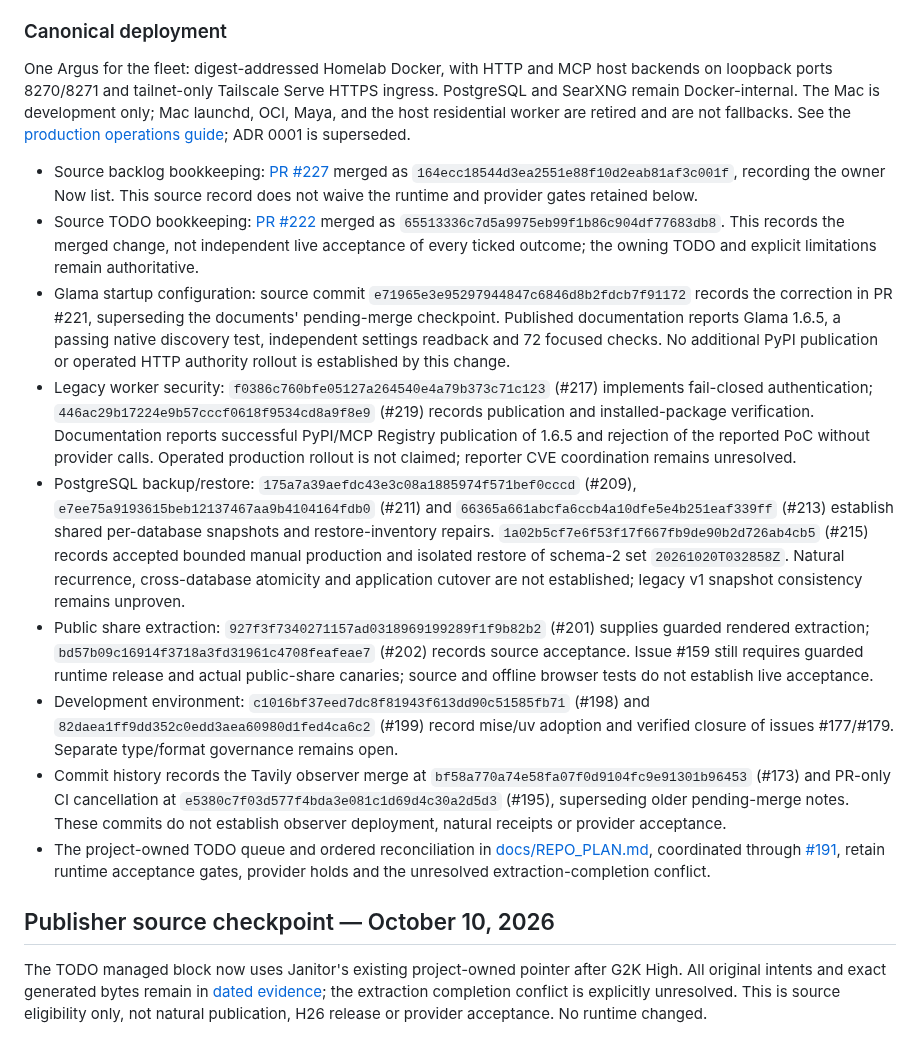
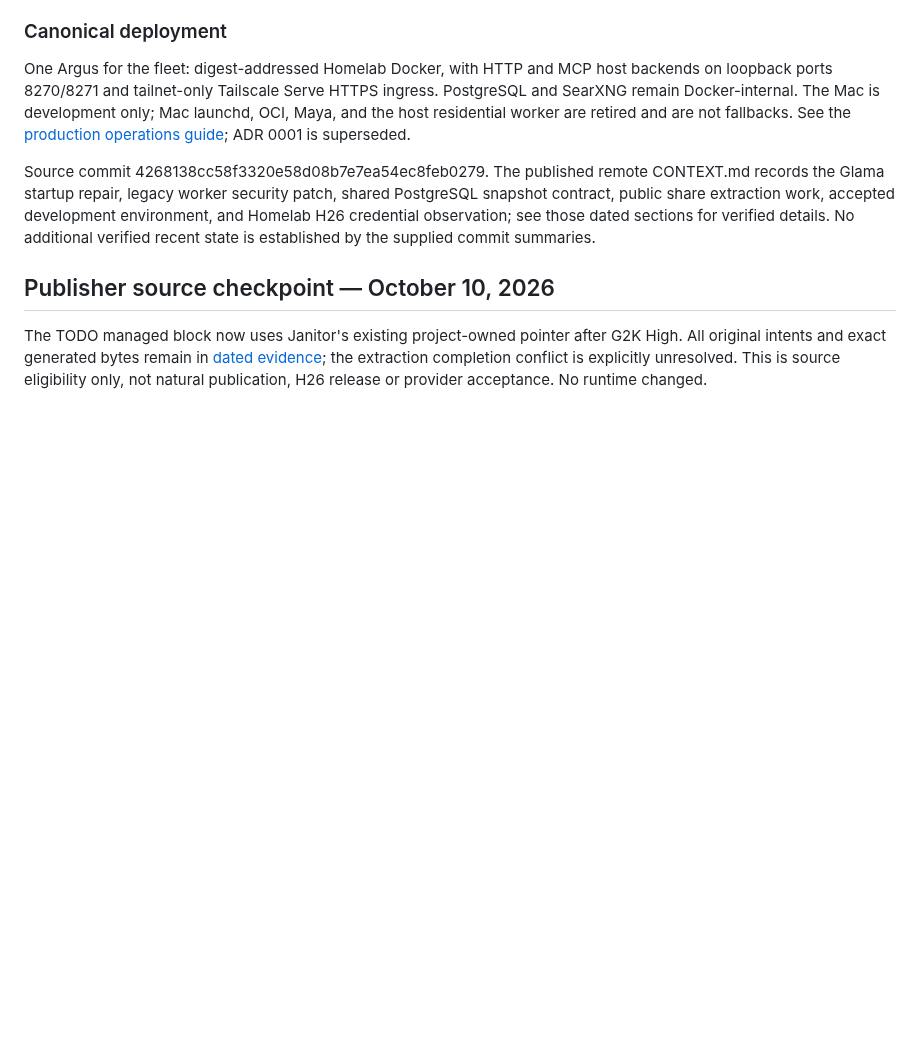
Before and after one commit to Khamel83/argus, a Markdown page: CONTEXT.md, the part around the change. GitHub-like rendering; blank space fills up the shorter version.

Commit message:
docs: reconcile repository context and TODOs (#233)
Janitor-Publication: b60544b1019112698349ca8060a21d9c20a1972f9d6dcf0a70bd8a5ff92ef8d0

Co-authored-by: khamel-oci-pr-reviewer[bot] <321181229+khamel-oci-pr-reviewer[bot]@users.noreply.github.com>

```diff
--- a/CONTEXT.md
+++ b/CONTEXT.md
@@ -364,15 +364,7 @@ development only; Mac launchd, OCI, Maya, and the host residential worker are
 retired and are not fallbacks. See the
 [production operations guide](docs/operations.md); ADR 0001 is superseded.
 <!-- janitor:begin:recent -->
-- Source backlog bookkeeping: [PR #227](https://github.com/Khamel83/argus/pull/227) merged as `164ecc18544d3ea2551e88f10d2eab81af3c001f`, recording the owner Now list. This source record does not waive the runtime and provider gates retained below.
-- Source TODO bookkeeping: [PR #222](https://github.com/Khamel83/argus/pull/222) merged as `65513336c7d5a9975eb99f1b86c904df77683db8`. This records the merged change, not independent live acceptance of every ticked outcome; the owning TODO and explicit limitations remain authoritative.
-- Glama startup configuration: source commit `e71965e3e95297944847c6846d8b2fdcb7f91172` records the correction in PR #221, superseding the documents' pending-merge checkpoint. Published documentation reports Glama 1.6.5, a passing native discovery test, independent settings readback and 72 focused checks. No additional PyPI publication or operated HTTP authority rollout is established by this change.
-- Legacy worker security: `f0386c760bfe05127a264540e4a79b373c71c123` (#217) implements fail-closed authentication; `446ac29b17224e9b57cccf0618f9534cd8a9f8e9` (#219) records publication and installed-package verification. Documentation reports successful PyPI/MCP Registry publication of 1.6.5 and rejection of the reported PoC without provider calls. Operated production rollout is not claimed; reporter CVE coordination remains unresolved.
-- PostgreSQL backup/restore: `175a7a39aefdc43e3c08a1885974f571bef0cccd` (#209), `e7ee75a9193615beb12137467aa9b4104164fdb0` (#211) and `66365a661abcfa6ccb4a10dfe5e4b251eaf339ff` (#213) establish shared per-database snapshots and restore-inventory repairs. `1a02b5cf7e6f53f17f667fb9de90b2d726ab4cb5` (#215) records accepted bounded manual production and isolated restore of schema-2 set `20261020T032858Z`. Natural recurrence, cross-database atomicity and application cutover are not established; legacy v1 snapshot consistency remains unproven.
-- Public share extraction: `927f3f7340271157ad0318969199289f1f9b82b2` (#201) supplies guarded rendered extraction; `bd57b09c16914f3718a3fd31961c4708feafeae7` (#202) records source acceptance. Issue #159 still requires guarded runtime release and actual public-share canaries; source and offline browser tests do not establish live acceptance.
-- Development environment: `c1016bf37eed7dc8f81943f613dd90c51585fb71` (#198) and `82daea1ff9dd352c0edd3aea60980d1fed4ca6c2` (#199) record mise/uv adoption and verified closure of issues #177/#179. Separate type/format governance remains open.
-- Commit history records the Tavily observer merge at `bf58a770a74e58fa07f0d9104fc9e91301b96453` (#173) and PR-only CI cancellation at `e5380c7f03d577f4bda3e081c1d69d4c30a2d5d3` (#195), superseding older pending-merge notes. These commits do not establish observer deployment, natural receipts or provider acceptance.
-- The project-owned TODO queue and ordered reconciliation in [docs/REPO_PLAN.md](docs/REPO_PLAN.md), coordinated through [#191](https://github.com/Khamel83/argus/issues/191), retain runtime acceptance gates, provider holds and the unresolved extraction-completion conflict.
+Source commit 4268138cc58f3320e58d08b7e7ea54ec8feb0279. The published remote CONTEXT.md records the Glama startup repair, legacy worker security patch, shared PostgreSQL snapshot contract, public share extraction work, accepted development environment, and Homelab H26 credential observation; see those dated sections for verified details. No additional verified recent state is established by the supplied commit summaries.
 <!-- janitor:end:recent -->
 ## Publisher source checkpoint — October 10, 2026
 
```
